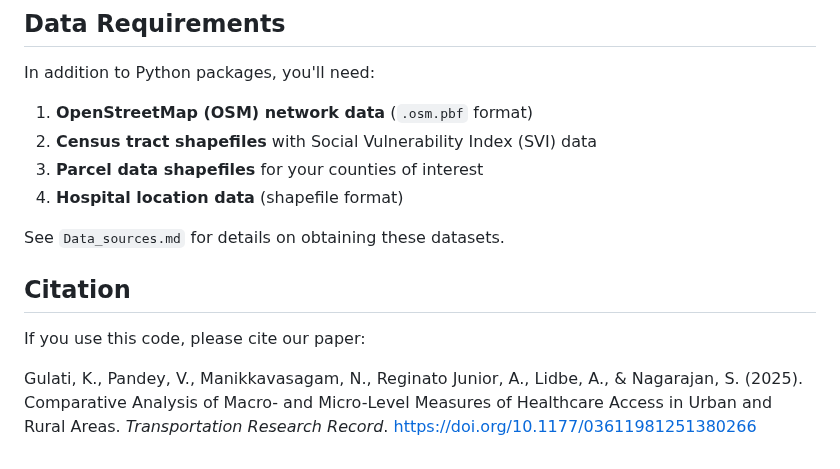
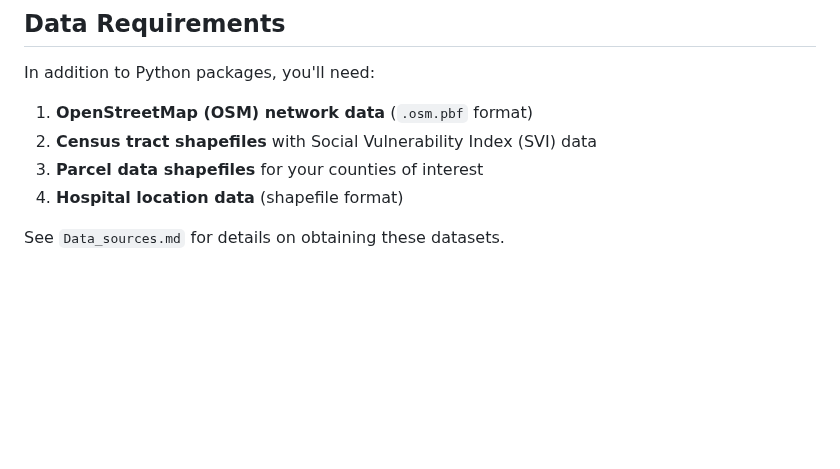
Before and after one commit to tml-ncat/macro-micro-healthcare-accessibility, a Markdown page: Installation.md, the part around the change. GitHub-like rendering; blank space fills up the shorter version.

Commit message:
Remove citation from Installation.md
Removed citation section from installation instructions.

```diff
--- a/Installation.md
+++ b/Installation.md
@@ -134,9 +134,3 @@ In addition to Python packages, you'll need:
 4. **Hospital location data** (shapefile format)
 
 See `Data_sources.md` for details on obtaining these datasets.
-
-## Citation
-
-If you use this code, please cite our paper:
-
-Gulati, K., Pandey, V., Manikkavasagam, N., Reginato Junior, A., Lidbe, A., & Nagarajan, S. (2025). Comparative Analysis of Macro- and Micro-Level Measures of Healthcare Access in Urban and Rural Areas. *Transportation Research Record*. https://doi.org/10.1177/03611981251380266
```
